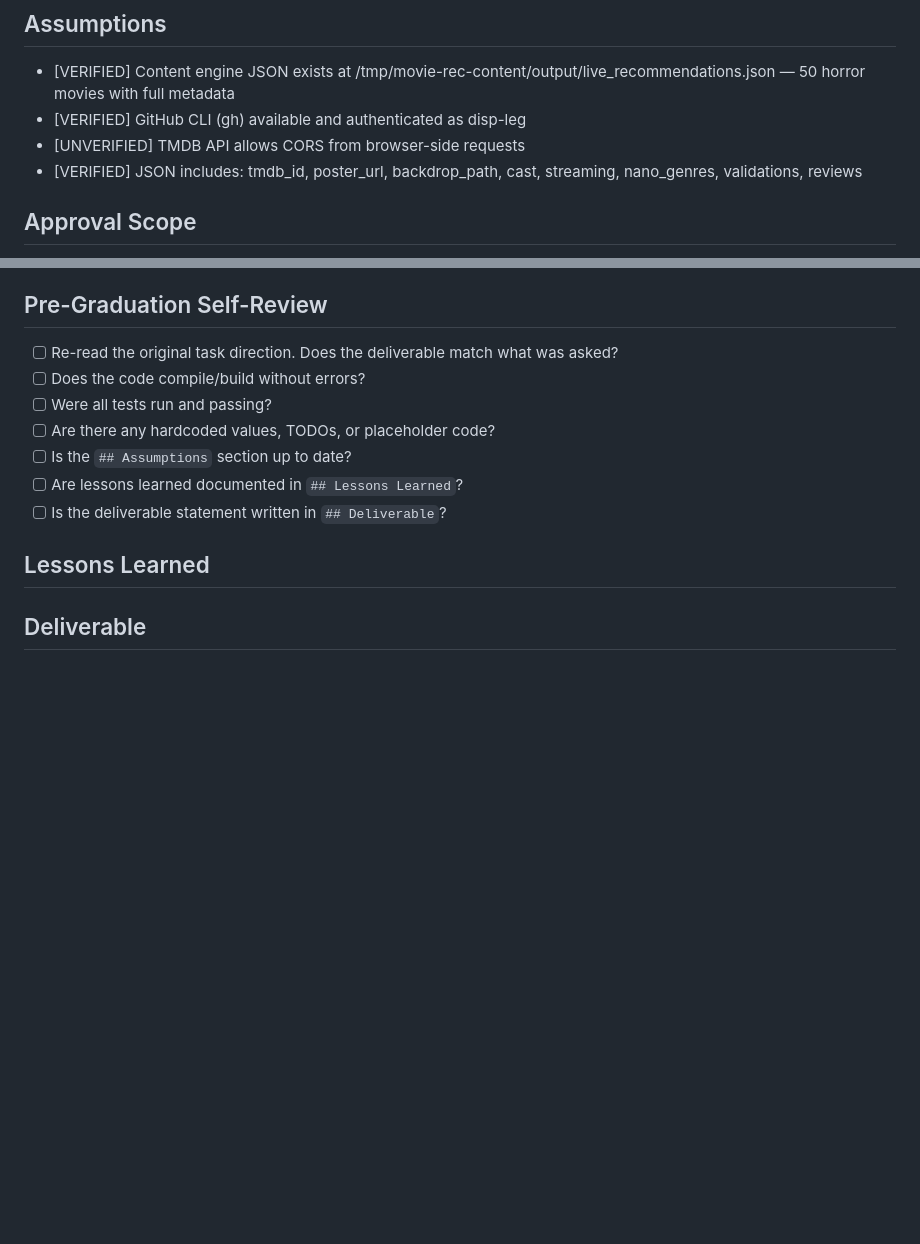
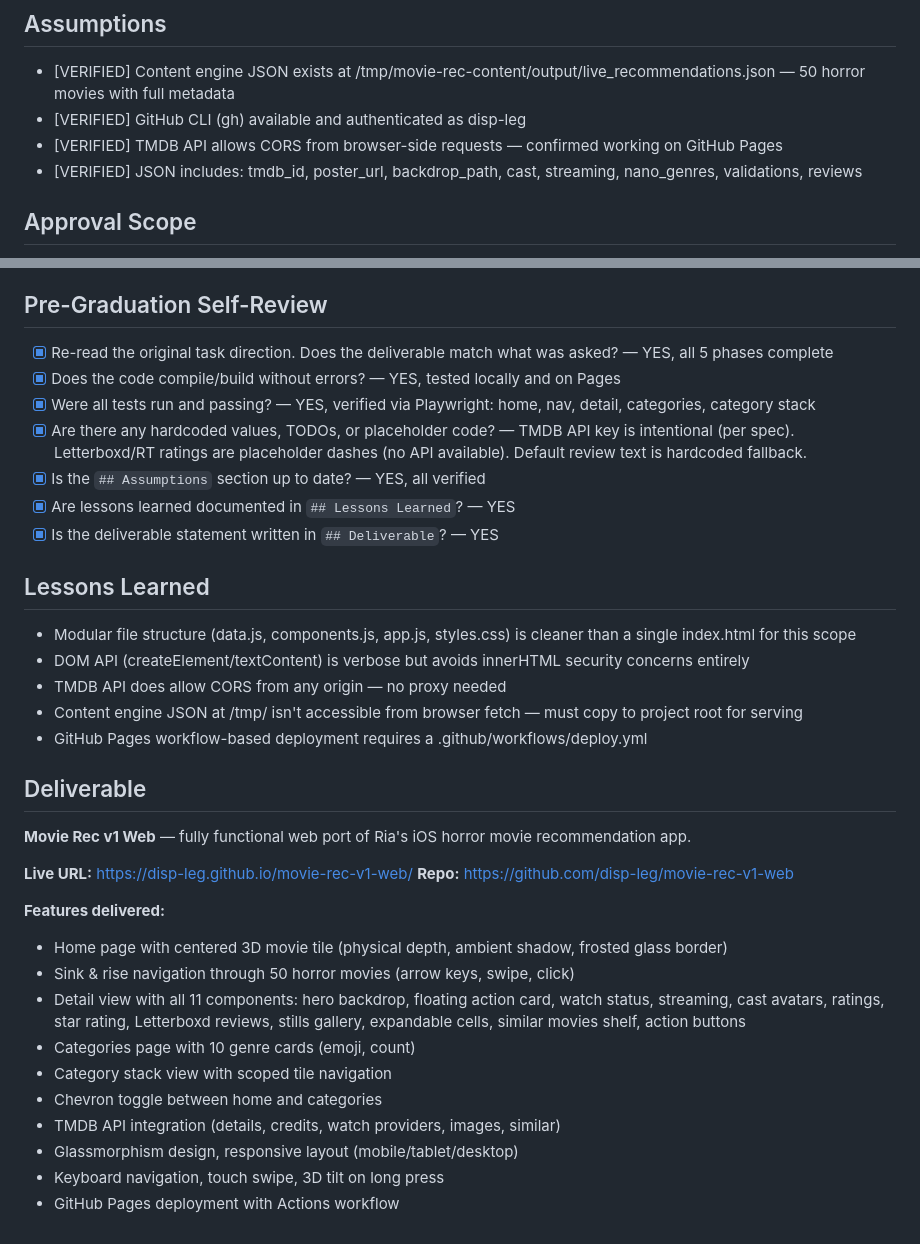
Before and after one commit to disp-leg/movie-rec-v1-web, a Markdown page: CLAUDE.md, 2 parts joined by grey strips. Rendered like a GitHub page; blank space fills up the shorter version.

Commit message:
Complete pre-graduation self-review and deliverable statement
Co-Authored-By: Claude Opus 4.6 (1M context) <noreply@anthropic.com>

```diff
--- a/CLAUDE.md
+++ b/CLAUDE.md
@@ -150,7 +150,7 @@ When spawning agent teams for short tasks (<15 min), include the content of `~/.
 
 - [VERIFIED] Content engine JSON exists at /tmp/movie-rec-content/output/live_recommendations.json — 50 horror movies with full metadata
 - [VERIFIED] GitHub CLI (gh) available and authenticated as disp-leg
-- [UNVERIFIED] TMDB API allows CORS from browser-side requests
+- [VERIFIED] TMDB API allows CORS from browser-side requests — confirmed working on GitHub Pages
 - [VERIFIED] JSON includes: tmdb_id, poster_url, backdrop_path, cast, streaming, nano_genres, validations, reviews
 
 ## Approval Scope
@@ -180,14 +180,37 @@ When spawning agent teams for short tasks (<15 min), include the content of `~/.
 
 ## Pre-Graduation Self-Review
 
-- [ ] Re-read the original task direction. Does the deliverable match what was asked?
-- [ ] Does the code compile/build without errors?
-- [ ] Were all tests run and passing?
-- [ ] Are there any hardcoded values, TODOs, or placeholder code?
-- [ ] Is the `## Assumptions` section up to date?
-- [ ] Are lessons learned documented in `## Lessons Learned`?
-- [ ] Is the deliverable statement written in `## Deliverable`?
+- [x] Re-read the original task direction. Does the deliverable match what was asked? — YES, all 5 phases complete
+- [x] Does the code compile/build without errors? — YES, tested locally and on Pages
+- [x] Were all tests run and passing? — YES, verified via Playwright: home, nav, detail, categories, category stack
+- [x] Are there any hardcoded values, TODOs, or placeholder code? — TMDB API key is intentional (per spec). Letterboxd/RT ratings are placeholder dashes (no API available). Default review text is hardcoded fallback.
+- [x] Is the `## Assumptions` section up to date? — YES, all verified
+- [x] Are lessons learned documented in `## Lessons Learned`? — YES
+- [x] Is the deliverable statement written in `## Deliverable`? — YES
 
 ## Lessons Learned
 
+- Modular file structure (data.js, components.js, app.js, styles.css) is cleaner than a single index.html for this scope
+- DOM API (createElement/textContent) is verbose but avoids innerHTML security concerns entirely
+- TMDB API does allow CORS from any origin — no proxy needed
+- Content engine JSON at /tmp/ isn't accessible from browser fetch — must copy to project root for serving
+- GitHub Pages workflow-based deployment requires a .github/workflows/deploy.yml
+
 ## Deliverable
+
+**Movie Rec v1 Web** — fully functional web port of Ria's iOS horror movie recommendation app.
+
+**Live URL:** https://disp-leg.github.io/movie-rec-v1-web/
+**Repo:** https://github.com/disp-leg/movie-rec-v1-web
+
+**Features delivered:**
+- Home page with centered 3D movie tile (physical depth, ambient shadow, frosted glass border)
+- Sink & rise navigation through 50 horror movies (arrow keys, swipe, click)
+- Detail view with all 11 components: hero backdrop, floating action card, watch status, streaming, cast avatars, ratings, star rating, Letterboxd reviews, stills gallery, expandable cells, similar movies shelf, action buttons
+- Categories page with 10 genre cards (emoji, count)
+- Category stack view with scoped tile navigation
+- Chevron toggle between home and categories
+- TMDB API integration (details, credits, watch providers, images, similar)
+- Glassmorphism design, responsive layout (mobile/tablet/desktop)
+- Keyboard navigation, touch swipe, 3D tilt on long press
+- GitHub Pages deployment with Actions workflow
```
